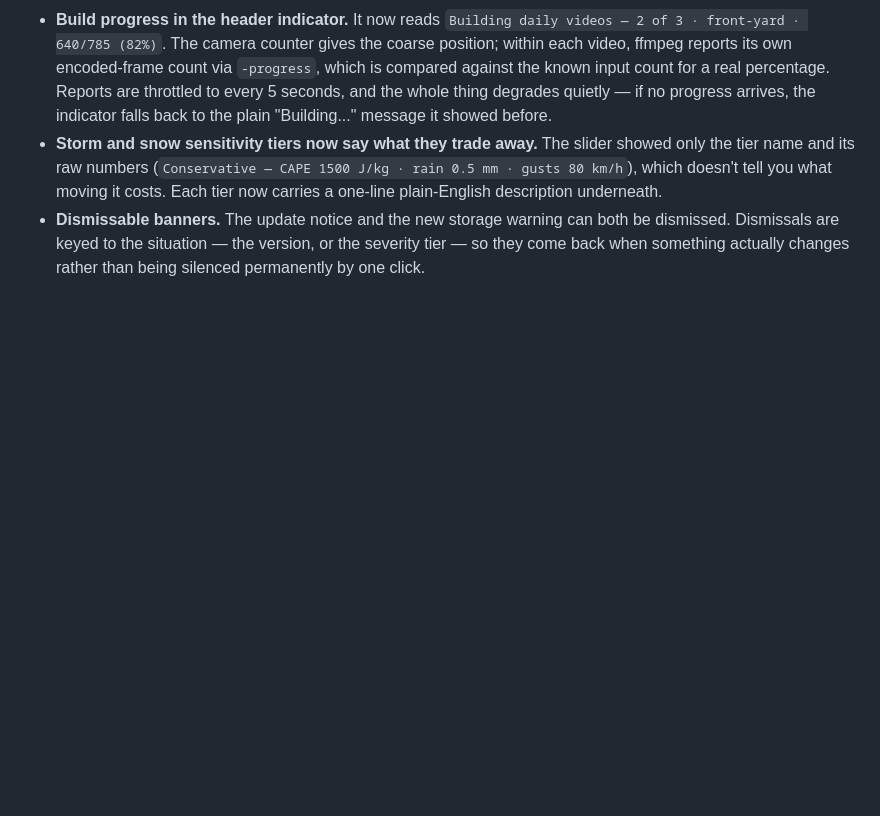
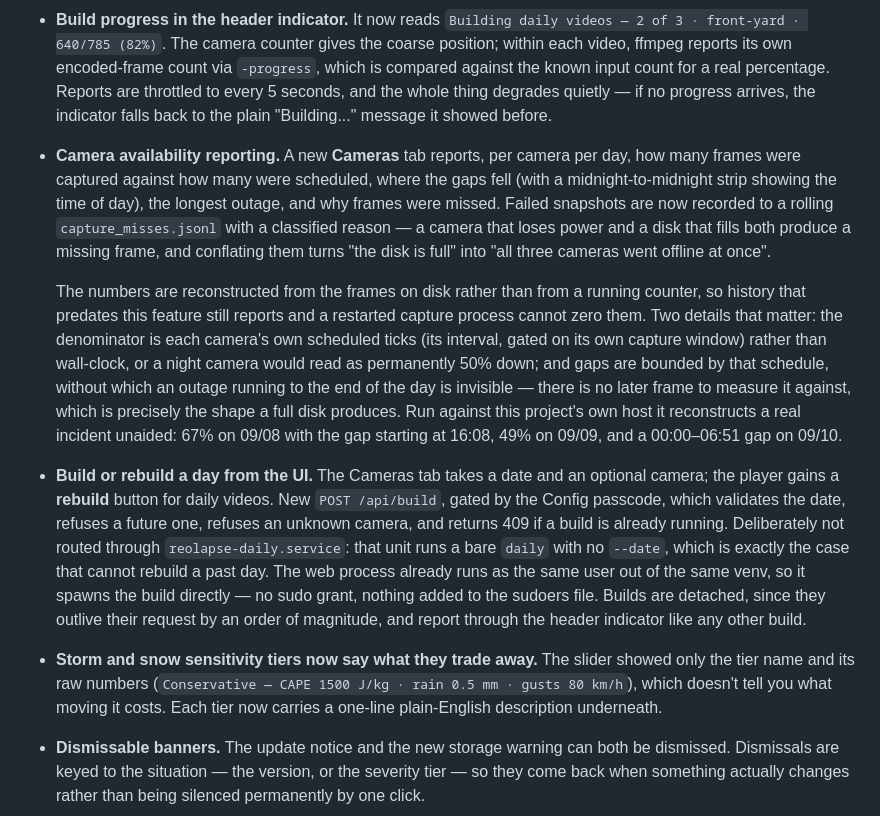
Before and after one commit to SeriesOfTubez/reolapse, a Markdown page: CHANGELOG.md, the part around the change. GitHub-like rendering; blank space fills up the shorter version.

```diff
--- a/CHANGELOG.md
+++ b/CHANGELOG.md
@@ -106,6 +106,36 @@ to follow [Semantic Versioning](https://semver.org/spec/v2.0.0.html).
   input count for a real percentage. Reports are throttled to every 5 seconds,
   and the whole thing degrades quietly — if no progress arrives, the indicator
   falls back to the plain "Building..." message it showed before.
+- **Camera availability reporting.** A new **Cameras** tab reports, per camera
+  per day, how many frames were captured against how many were scheduled, where
+  the gaps fell (with a midnight-to-midnight strip showing the time of day), the
+  longest outage, and why frames were missed. Failed snapshots are now recorded
+  to a rolling `capture_misses.jsonl` with a classified reason — a camera that
+  loses power and a disk that fills both produce a missing frame, and conflating
+  them turns "the disk is full" into "all three cameras went offline at once".
+
+  The numbers are reconstructed from the frames on disk rather than from a
+  running counter, so history that predates this feature still reports and a
+  restarted capture process cannot zero them. Two details that matter: the
+  denominator is each camera's own scheduled ticks (its interval, gated on its
+  own capture window) rather than wall-clock, or a night camera would read as
+  permanently 50% down; and gaps are bounded by that schedule, without which an
+  outage running to the end of the day is invisible — there is no later frame
+  to measure it against, which is precisely the shape a full disk produces.
+  Run against this project's own host it reconstructs a real incident unaided:
+  67% on 09/08 with the gap starting at 16:08, 49% on 09/09, and a 00:00–06:51
+  gap on 09/10.
+- **Build or rebuild a day from the UI.** The Cameras tab takes a date and an
+  optional camera; the player gains a **rebuild** button for daily videos. New
+  `POST /api/build`, gated by the Config passcode, which validates the date,
+  refuses a future one, refuses an unknown camera, and returns 409 if a build is
+  already running. Deliberately not routed through `reolapse-daily.service`:
+  that unit runs a bare `daily` with no `--date`, which is exactly the case that
+  cannot rebuild a past day. The web process already runs as the same user out
+  of the same venv, so it spawns the build directly — no sudo grant, nothing
+  added to the sudoers file. Builds are detached, since they outlive their
+  request by an order of magnitude, and report through the header indicator like
+  any other build.
 - **Storm and snow sensitivity tiers now say what they trade away.** The slider
   showed only the tier name and its raw numbers (`Conservative — CAPE 1500 J/kg
   · rain 0.5 mm · gusts 80 km/h`), which doesn't tell you what moving it costs.
```
Also changed, not shown: README.md (+0 -22 lines).
